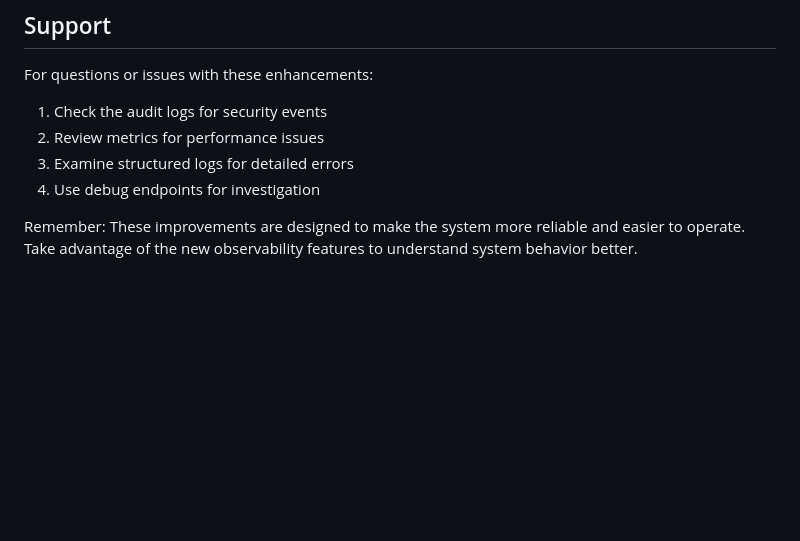
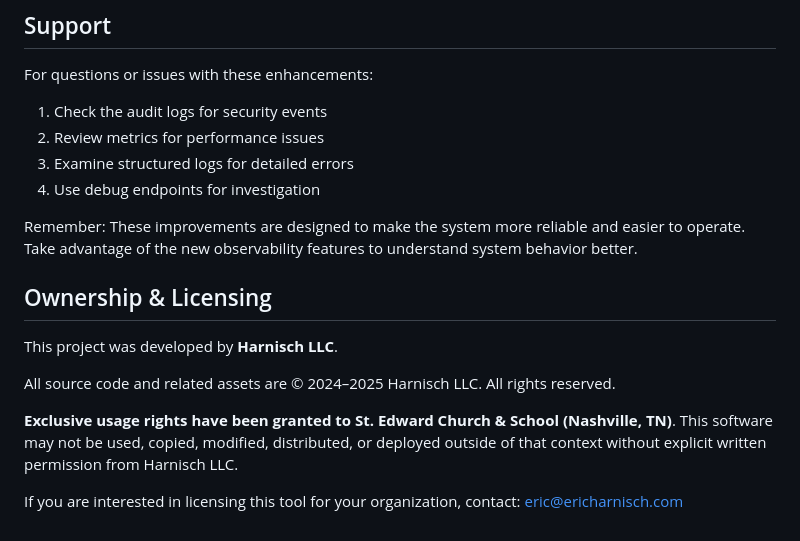
Before and after one commit to eharnischStEdword/stedward-calendar-sync, a Markdown page: README.md, the part around the change. GitHub-like rendering; blank space fills up the shorter version.

```diff
--- a/README.md
+++ b/README.md
@@ -269,3 +269,13 @@ For questions or issues with these enhancements:
 4. Use debug endpoints for investigation
 
 Remember: These improvements are designed to make the system more reliable and easier to operate. Take advantage of the new observability features to understand system behavior better.
+
+## Ownership & Licensing
+
+This project was developed by **Harnisch LLC**.
+
+All source code and related assets are © 2024–2025 Harnisch LLC. All rights reserved.
+
+**Exclusive usage rights have been granted to St. Edward Church & School (Nashville, TN)**. This software may not be used, copied, modified, distributed, or deployed outside of that context without explicit written permission from Harnisch LLC.
+
+If you are interested in licensing this tool for your organization, contact: eric@ericharnisch.com
```
